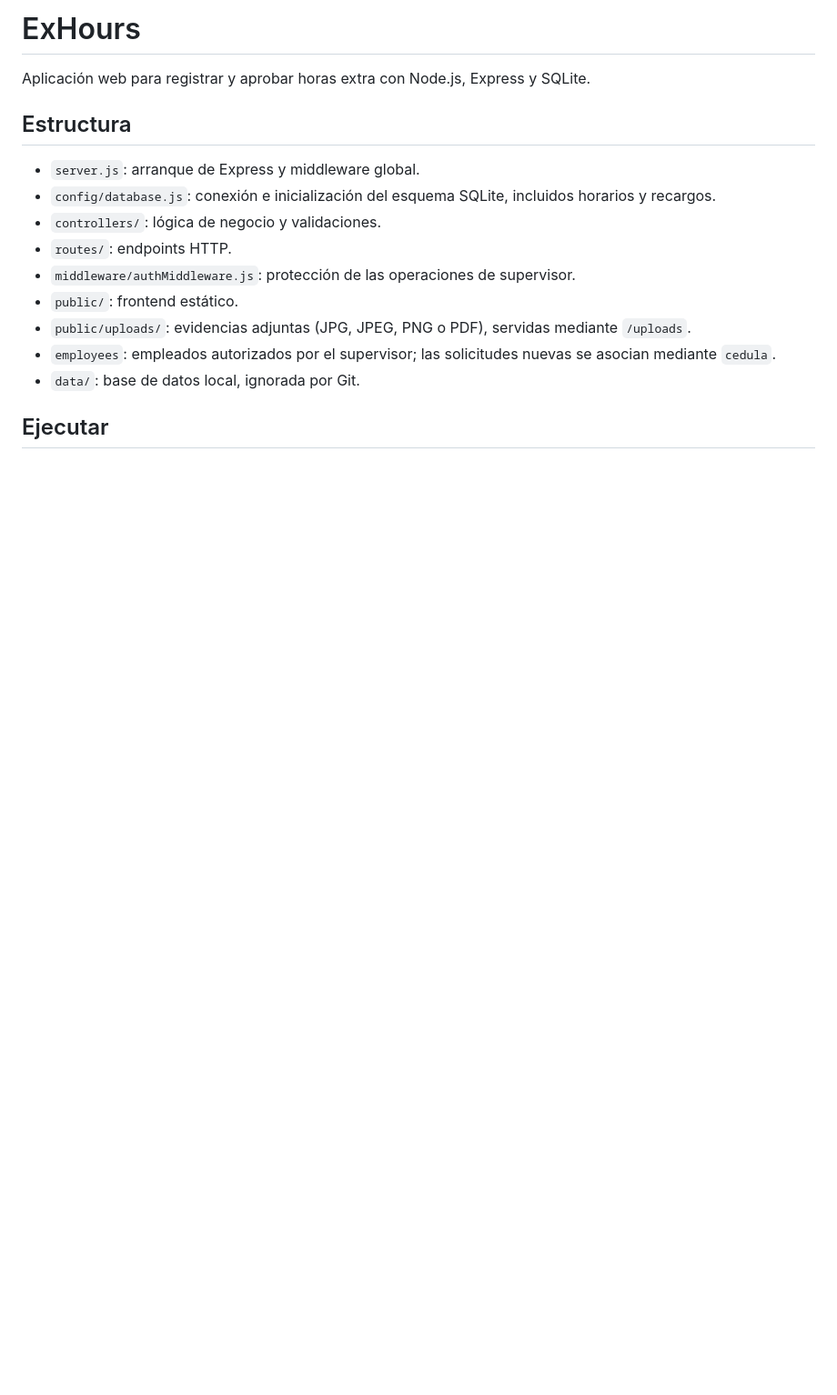
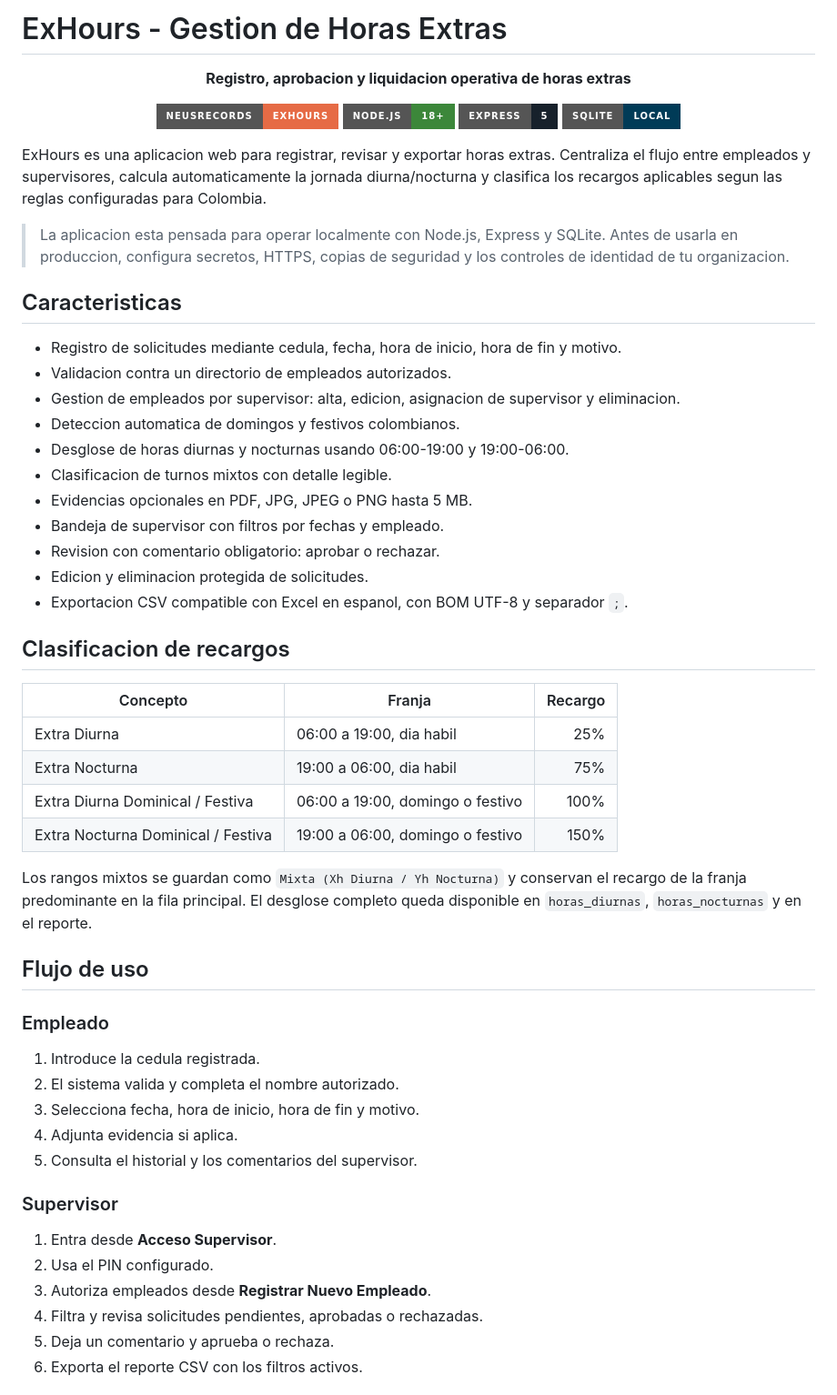
Before and after one commit to NeusRecords/ExHours, a Markdown page: README.md, the part around one of its changes. Shown at 91% size. Rendered like a GitHub page; badges without logos; blank space fills up the shorter version.

```diff
--- a/README.md
+++ b/README.md
@@ -1,17 +1,61 @@
-# ExHours
+# ExHours - Gestion de Horas Extras
 
-Aplicación web para registrar y aprobar horas extra con Node.js, Express y SQLite.
+<p align="center">
+  <strong>Registro, aprobacion y liquidacion operativa de horas extras</strong>
+</p>
 
-## Estructura
+<p align="center">
+  <a href="https://github.com/NeusRecords/ExHours"><img src="https://img.shields.io/badge/NeusRecords-ExHours-e66b45?style=for-the-badge" alt="NeusRecords ExHours"></a>
+  <img src="https://img.shields.io/badge/Node.js-18%2B-3c873a?style=for-the-badge&logo=node.js&logoColor=white" alt="Node.js 18+"></a>
+  <img src="https://img.shields.io/badge/Express-5-17212b?style=for-the-badge&logo=express&logoColor=white" alt="Express 5">
+  <img src="https://img.shields.io/badge/SQLite-local-003b57?style=for-the-badge&logo=sqlite&logoColor=white" alt="SQLite">
+</p>
 
-- `server.js`: arranque de Express y middleware global.
-- `config/database.js`: conexión e inicialización del esquema SQLite, incluidos horarios y recargos.
-- `controllers/`: lógica de negocio y validaciones.
-- `routes/`: endpoints HTTP.
-- `middleware/authMiddleware.js`: protección de las operaciones de supervisor.
-- `public/`: frontend estático.
-- `public/uploads/`: evidencias adjuntas (JPG, JPEG, PNG o PDF), servidas mediante `/uploads`.
-- `employees`: empleados autorizados por el supervisor; las solicitudes nuevas se asocian mediante `cedula`.
-- `data/`: base de datos local, ignorada por Git.
+ExHours es una aplicacion web para registrar, revisar y exportar horas extras. Centraliza el flujo entre empleados y supervisores, calcula automaticamente la jornada diurna/nocturna y clasifica los recargos aplicables segun las reglas configuradas para Colombia.
 
-## Ejecutar
+> La aplicacion esta pensada para operar localmente con Node.js, Express y SQLite. Antes de usarla en produccion, configura secretos, HTTPS, copias de seguridad y los controles de identidad de tu organizacion.
+
+## Caracteristicas
+
+- Registro de solicitudes mediante cedula, fecha, hora de inicio, hora de fin y motivo.
+- Validacion contra un directorio de empleados autorizados.
+- Gestion de empleados por supervisor: alta, edicion, asignacion de supervisor y eliminacion.
+- Deteccion automatica de domingos y festivos colombianos.
+- Desglose de horas diurnas y nocturnas usando 06:00-19:00 y 19:00-06:00.
+- Clasificacion de turnos mixtos con detalle legible.
+- Evidencias opcionales en PDF, JPG, JPEG o PNG hasta 5 MB.
+- Bandeja de supervisor con filtros por fechas y empleado.
+- Revision con comentario obligatorio: aprobar o rechazar.
+- Edicion y eliminacion protegida de solicitudes.
+- Exportacion CSV compatible con Excel en espanol, con BOM UTF-8 y separador `;`.
+
+## Clasificacion de recargos
+
+| Concepto | Franja | Recargo |
+| --- | --- | ---: |
+| Extra Diurna | 06:00 a 19:00, dia habil | 25% |
+| Extra Nocturna | 19:00 a 06:00, dia habil | 75% |
+| Extra Diurna Dominical / Festiva | 06:00 a 19:00, domingo o festivo | 100% |
+| Extra Nocturna Dominical / Festiva | 19:00 a 06:00, domingo o festivo | 150% |
+
+Los rangos mixtos se guardan como `Mixta (Xh Diurna / Yh Nocturna)` y conservan el recargo de la franja predominante en la fila principal. El desglose completo queda disponible en `horas_diurnas`, `horas_nocturnas` y en el reporte.
+
+## Flujo de uso
+
+### Empleado
+
+1. Introduce la cedula registrada.
+2. El sistema valida y completa el nombre autorizado.
+3. Selecciona fecha, hora de inicio, hora de fin y motivo.
+4. Adjunta evidencia si aplica.
+5. Consulta el historial y los comentarios del supervisor.
+
+### Supervisor
+
+1. Entra desde **Acceso Supervisor**.
+2. Usa el PIN configurado.
+3. Autoriza empleados desde **Registrar Nuevo Empleado**.
+4. Filtra y revisa solicitudes pendientes, aprobadas o rechazadas.
+5. Deja un comentario y aprueba o rechaza.
+6. Exporta el reporte CSV con los filtros activos.
+
```
Also changed, not shown: other parts of README.md (+104 -20 lines).
